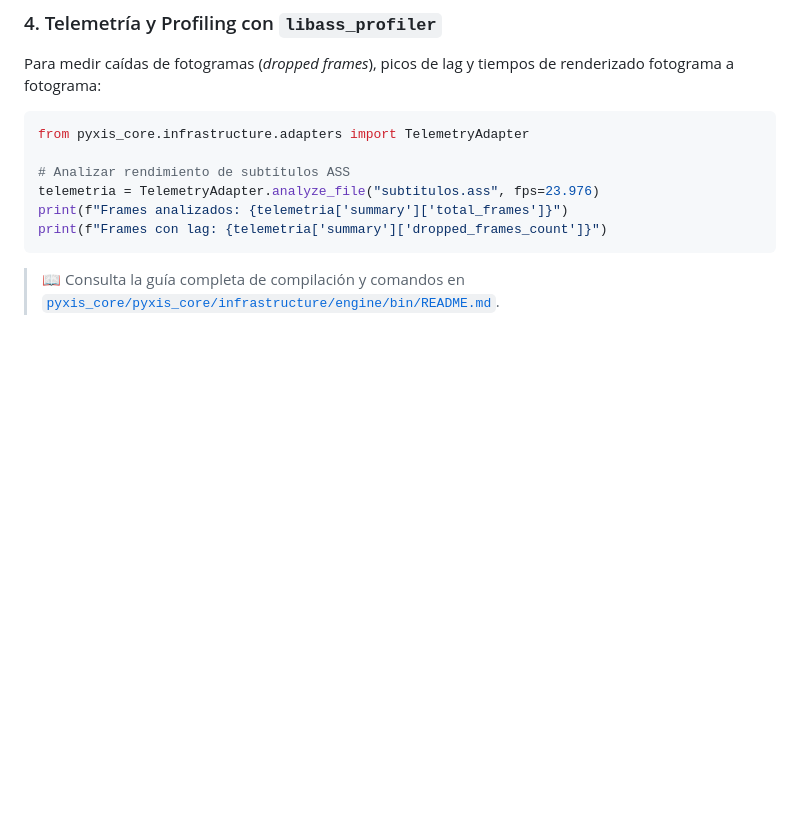
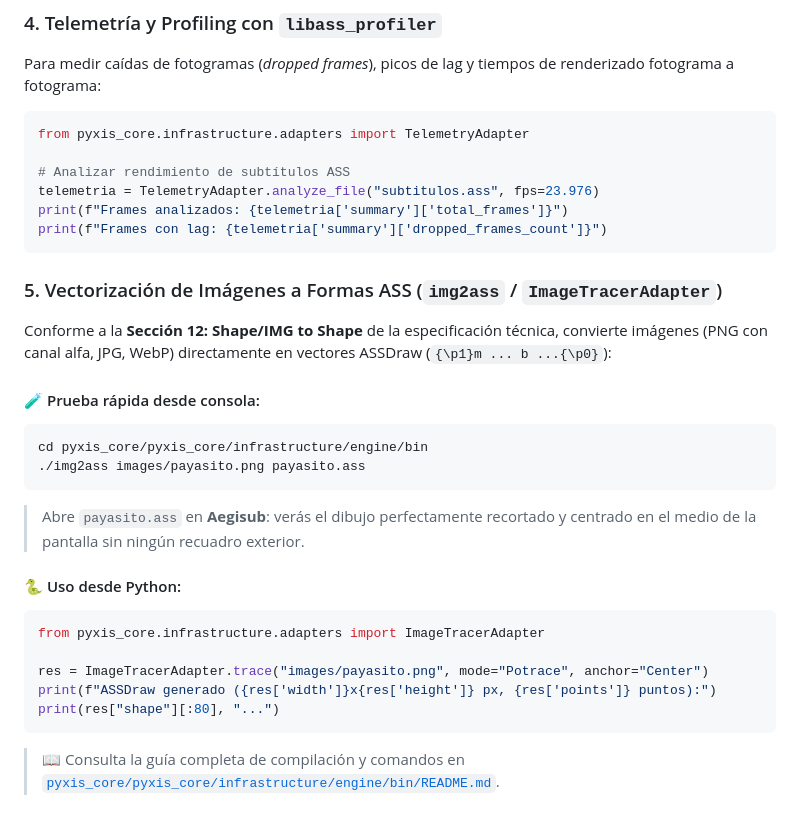
Before and after one commit to Mandholine/Pyxis-Effector, a Markdown page: pyxis_core/README.md, the part around the change. Drawn GitHub-style; blank space fills up the shorter version.

Commit message:
docs: add img2ass testing guide and options to READMEs

````diff
--- a/pyxis_core/README.md
+++ b/pyxis_core/README.md
@@ -104,4 +104,24 @@ print(f"Frames analizados: {telemetria['summary']['total_frames']}")
 print(f"Frames con lag: {telemetria['summary']['dropped_frames_count']}")
 ```
 
+### 5. Vectorización de Imágenes a Formas ASS (`img2ass` / `ImageTracerAdapter`)
+
+Conforme a la **Sección 12: Shape/IMG to Shape** de la especificación técnica, convierte imágenes (PNG con canal alfa, JPG, WebP) directamente en vectores ASSDraw (`{\p1}m ... b ...{\p0}`):
+
+#### 🧪 Prueba rápida desde consola:
+```bash
+cd pyxis_core/pyxis_core/infrastructure/engine/bin
+./img2ass images/payasito.png payasito.ass
+```
+> Abre `payasito.ass` en **Aegisub**: verás el dibujo perfectamente recortado y centrado en el medio de la pantalla sin ningún recuadro exterior.
+
+#### 🐍 Uso desde Python:
+```python
+from pyxis_core.infrastructure.adapters import ImageTracerAdapter
+
+res = ImageTracerAdapter.trace("images/payasito.png", mode="Potrace", anchor="Center")
+print(f"ASSDraw generado ({res['width']}x{res['height']} px, {res['points']} puntos):")
+print(res["shape"][:80], "...")
+```
+
 > 📖 Consulta la guía completa de compilación y comandos en [`pyxis_core/pyxis_core/infrastructure/engine/bin/README.md`](pyxis_core/infrastructure/engine/bin/README.md).
````
Also changed, not shown: 1 other file.
